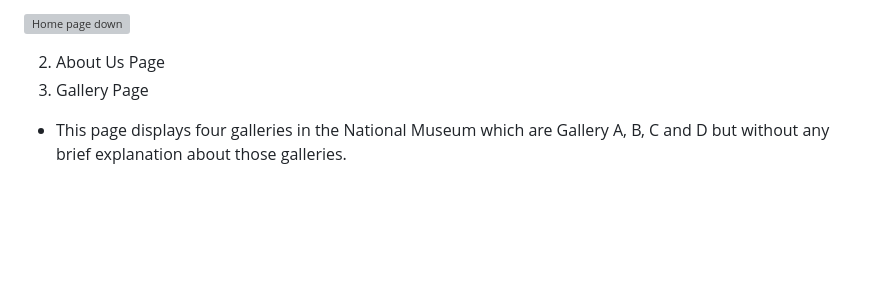
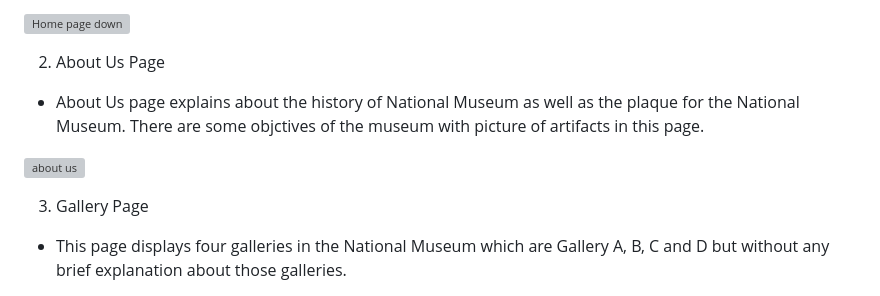
Before and after one commit to ilyana-8/Museum, a Markdown page: README.md, the part around the change. Rendered like a GitHub page; blank space fills up the shorter version; grey boxes are pictures that could not be loaded.

```diff
--- a/README.md
+++ b/README.md
@@ -61,6 +61,11 @@ The objectives of our web application are :
 
 
 2. About Us Page
+
+* About Us page explains about the history of National Museum as well as the plaque for the National Museum. There are some objctives of the museum with picture of artifacts in this page.
+
+![about us](https://user-images.githubusercontent.com/121520663/214191941-ca26f395-4c56-48fe-b885-e60a766bd02e.jpg)
+
 3. Gallery Page
 
 * This page displays four galleries in the National Museum which are Gallery A, B, C and D but without any brief explanation about those galleries.
```
